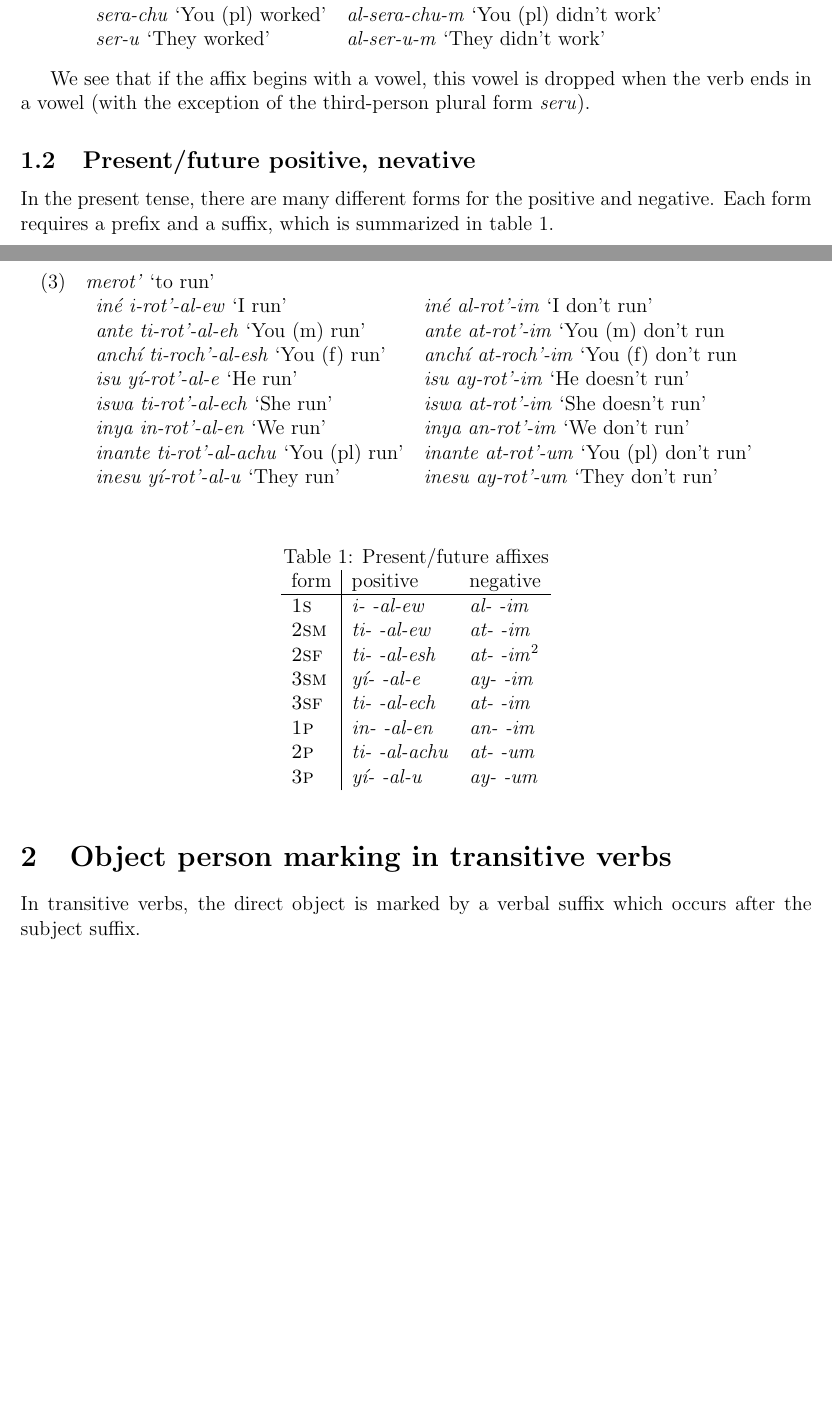
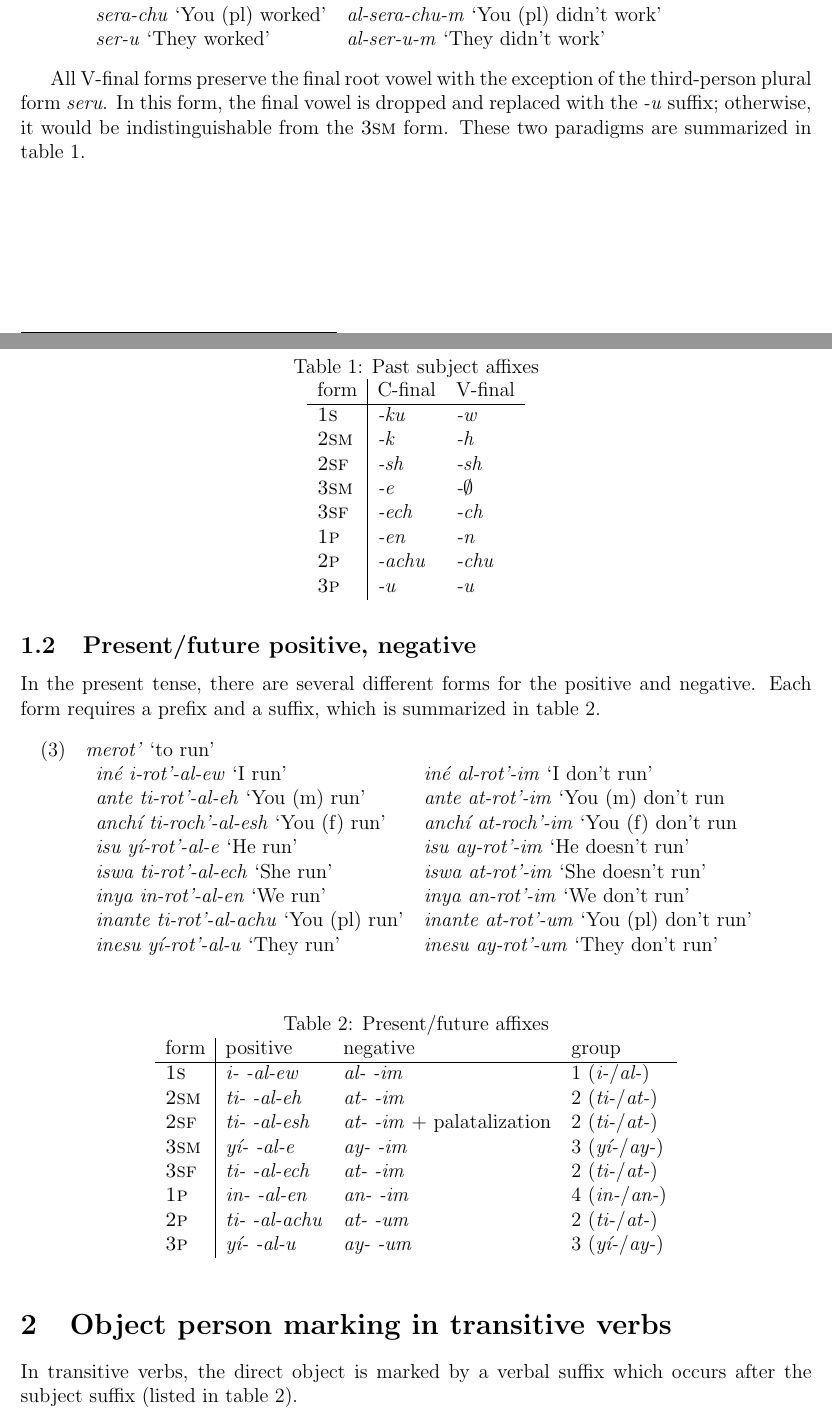
Before and after one commit to watheuer/field_methods, a LaTeX problem sheet (hw6/hw6.tex): two parts of pages 1 and 2 of 3, joined at a grey line, cut so that both start at the same text, the shorter picture padded with empty space. The pictures show the PDF file hw6/hw6.pdf that the author committed with the source.

Commit message:
Finish past subject. Start filling in present/future pos/neg

```diff
--- a/hw6/hw6.tex
+++ b/hw6/hw6.tex
@@ -76,14 +76,32 @@ In the past tense, there are different affixes depending on whether the verb roo
   \end{tabular}
 \end{exe}
 
-We see that if the affix begins with a vowel, this vowel is dropped when the verb ends in a vowel (with the exception of the third-person plural form \orth{seru}).
+All V-final forms preserve the final root vowel with the exception of the third-person plural form \orth{seru}. In this form, the final vowel is dropped and replaced with the \orth{-u} suffix; otherwise, it would be indistinguishable from the \textsc{3sm} form. These two paradigms are summarized in table \ref{tab:past:subject-affixes}.
 
-\subsection{Present/future positive, nevative}
+\begin{table}[h!t]
+\centering
+\caption{Past subject affixes}
+\label{tab:past:subject-affixes}
+  \begin{tabular}{l|ll}
+    form & C-final & V-final \\ \hline
+    \textsc{1s}  & \orth{-ku}   & \orth{-w} \\
+    \textsc{2sm} & \orth{-k}    & \orth{-h} \\
+    \textsc{2sf} & \orth{-sh}   & \orth{-sh} \\
+    \textsc{3sm} & \orth{-e}    & \orth{-$\emptyset$} \\
+    \textsc{3sf} & \orth{-ech}  & \orth{-ch} \\
+    \textsc{1p}  & \orth{-en}   & \orth{-n} \\
+    \textsc{2p}  & \orth{-achu} & \orth{-chu} \\
+    \textsc{3p}  & \orth{-u}    & \orth{-u}
+  \end{tabular}
+\end{table}
+
+\newpage
+\subsection{Present/future positive, negative}
 \iffalse
 *Present/future tense in positive and negative.* Please describe the person marking in intransitive verbs in the present/future tense in the positive and negative. I think we only have these forms for merot' 'to run', collected on 2/16 (irot'alew 'I run', alrot'im 'I don't run'). These forms are surprising and quite challenging.
 \fi
 
-In the present tense, there are many different forms for the positive and negative. Each form requires a prefix and a suffix, which is summarized in table \ref{tab:pres:affixes}.
+In the present tense, there are several different forms for the positive and negative. Each form requires a prefix and a suffix, which is summarized in table \ref{tab:pres:affixes}.
 
 \begin{exe}
   \ex\label{ex:pres:run} \orth{merot'} `to run' \\
@@ -103,4 +121,3 @@ In the present tense, there are many different forms for the positive and negati
 \centering
 \caption{Present/future affixes}
 \label{tab:pres:affixes}
-  \begin{tabular}{l|ll}
@@ -111 +123,0 @@ In the present tense, there are many different forms for the positive and negati
-    \textsc{3sm} & \orth{yI- -al-e}    & \orth{ay- -im} \\
@@ -115,4 +124,13 @@ In the present tense, there are many different forms for the positive and negati
-    \textsc{3p}  & \orth{yI- -al-u}    & \orth{ay- -um}
+  \begin{tabular}{l|lll}
+    form & positive & negative & group \\ \hline
+    \textsc{1s}  & \orth{i- -al-ew}    & \orth{al- -im} & 1 (\orth{i-}/\orth{al-})\\
+    \textsc{2sm} & \orth{ti- -al-eh}   & \orth{at- -im} & 2 (\orth{ti-}/\orth{at-})\\
+    \textsc{2sf} & \orth{ti- -al-esh}  & \orth{at- -im} + palatalization & 2 (\orth{ti-}/\orth{at-})\\
+    \textsc{3sm} & \orth{yI- -al-e}    & \orth{ay- -im} & 3 (\orth{yI-}/\orth{ay-})\\
+    \textsc{3sf} & \orth{ti- -al-ech}  & \orth{at- -im} & 2 (\orth{ti-}/\orth{at-})\\
+    \textsc{1p}  & \orth{in- -al-en}   & \orth{an- -im} & 4 (\orth{in-}/\orth{an-})\\
+    \textsc{2p}  & \orth{ti- -al-achu} & \orth{at- -um} & 2 (\orth{ti-}/\orth{at-})\\
+    \textsc{3p}  & \orth{yI- -al-u}    & \orth{ay- -um} & 3 (\orth{yI-}/\orth{ay-})
   \end{tabular}
 \end{table}
 
@@ -123,7 +141,7 @@ In the present tense, there are many different forms for the positive and negati
 Please be sure to mention what "object" means: does the verb agree with the direct object, the indirect object, both, or something else?
 \fi
 
-In transitive verbs, the direct object is marked by a verbal suffix which occurs after the subject suffix.
+In transitive verbs, the direct object is marked by a verbal suffix which occurs after the subject suffix (listed in table \ref{tab:pres:affixes}).
 
 \begin{exe}
   \ex \gll \orth{ak'if-ke-ny} \\
```
Also changed, not shown: hw6/hw6.pdf, hw6/hw6.tex (11 more changed lines).
